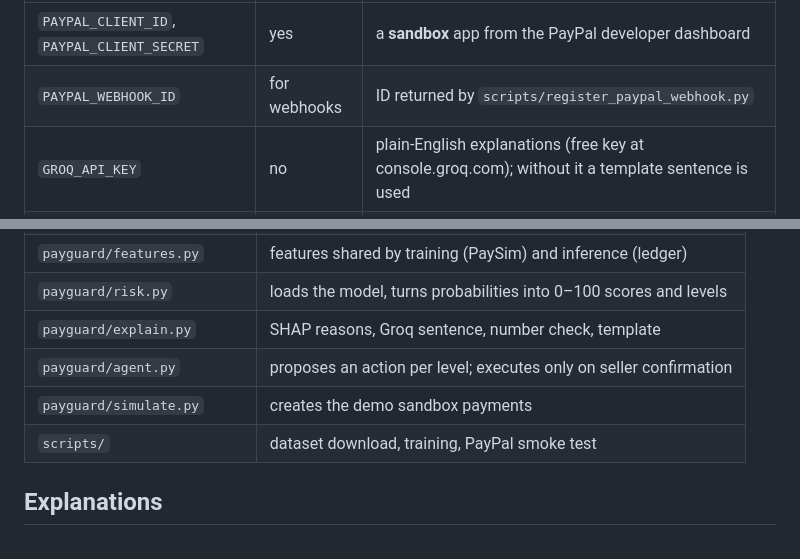
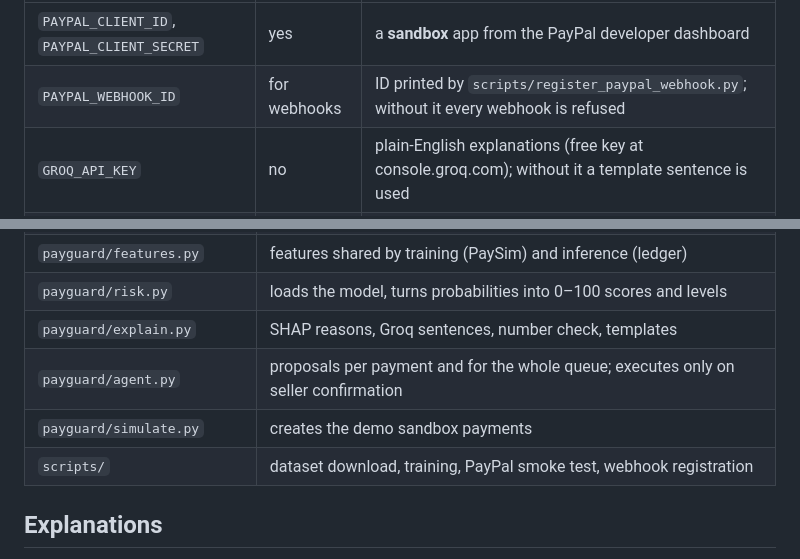
Before and after one commit to anasabarrah/payguard-ai, a Markdown page: README.md, 2 parts joined by grey strips. Rendered like a GitHub page.

```diff
--- a/README.md
+++ b/README.md
@@ -30,7 +45,7 @@ cp .env.example .env                   # then fill in the values
 | Variable | Required | Purpose |
 |---|---|---|
 | `PAYPAL_CLIENT_ID`, `PAYPAL_CLIENT_SECRET` | yes | a **sandbox** app from the PayPal developer dashboard |
-| `PAYPAL_WEBHOOK_ID` | for webhooks | ID returned by `scripts/register_paypal_webhook.py` |
+| `PAYPAL_WEBHOOK_ID` | for webhooks | ID printed by `scripts/register_paypal_webhook.py`; without it every webhook is refused |
 | `GROQ_API_KEY` | no | plain-English explanations (free key at console.groq.com); without it a template sentence is used |
 | `GROQ_MODEL` | no | defaults to `openai/gpt-oss-120b` |
 
@@ -176,9 +210,9 @@ PayPal before the seller confirms.
 | `payguard/features.py` | features shared by training (PaySim) and inference (ledger) |
 | `payguard/risk.py` | loads the model, turns probabilities into 0–100 scores and levels |
-| `payguard/explain.py` | SHAP reasons, Groq sentence, number check, template |
-| `payguard/agent.py` | proposes an action per level; executes only on seller confirmation |
+| `payguard/explain.py` | SHAP reasons, Groq sentences, number check, templates |
+| `payguard/agent.py` | proposals per payment and for the whole queue; executes only on seller confirmation |
 | `payguard/simulate.py` | creates the demo sandbox payments |
-| `scripts/` | dataset download, training, PayPal smoke test |
+| `scripts/` | dataset download, training, PayPal smoke test, webhook registration |
 
 ## Explanations
 
```
Also changed, not shown: other parts of README.md (+59 -25 lines), docs/screenshots/agent_plan.png (added), docs/screenshots/dashboard.png (added), docs/screenshots/shop.png (added), 1 other file.
